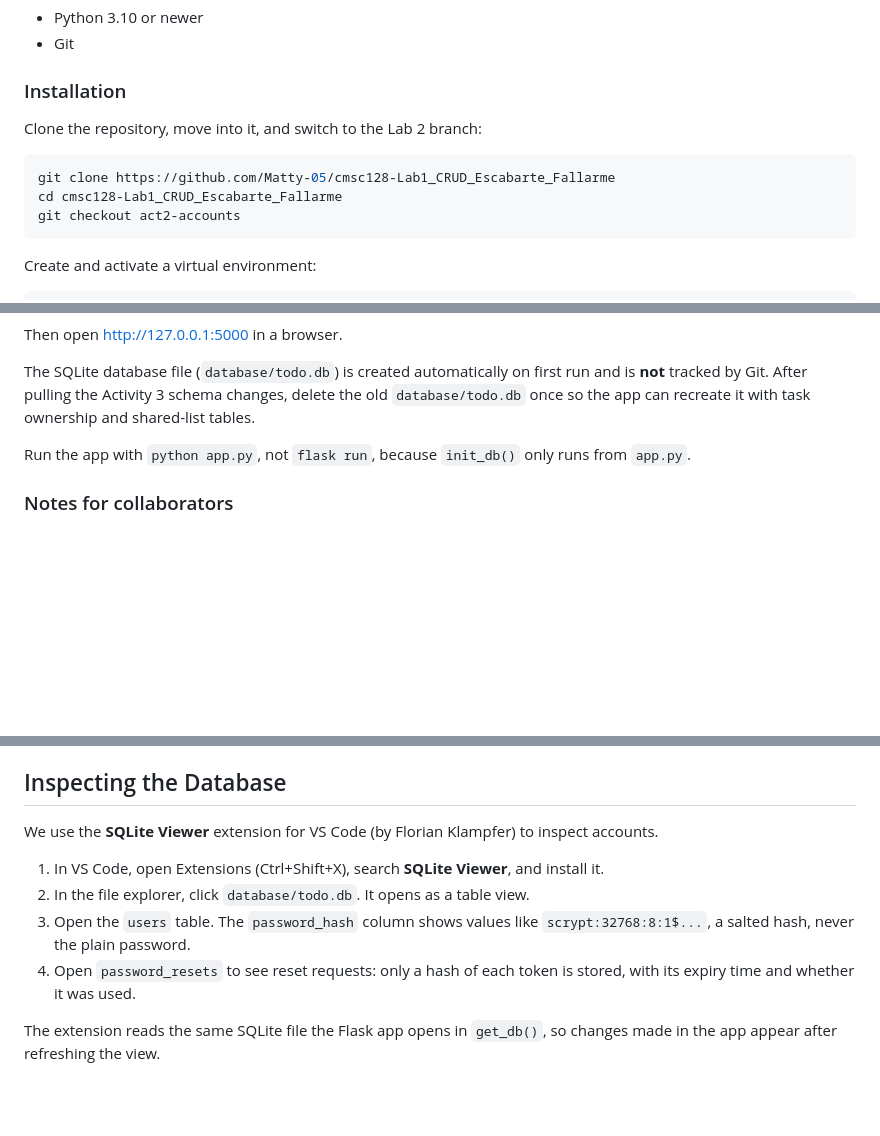
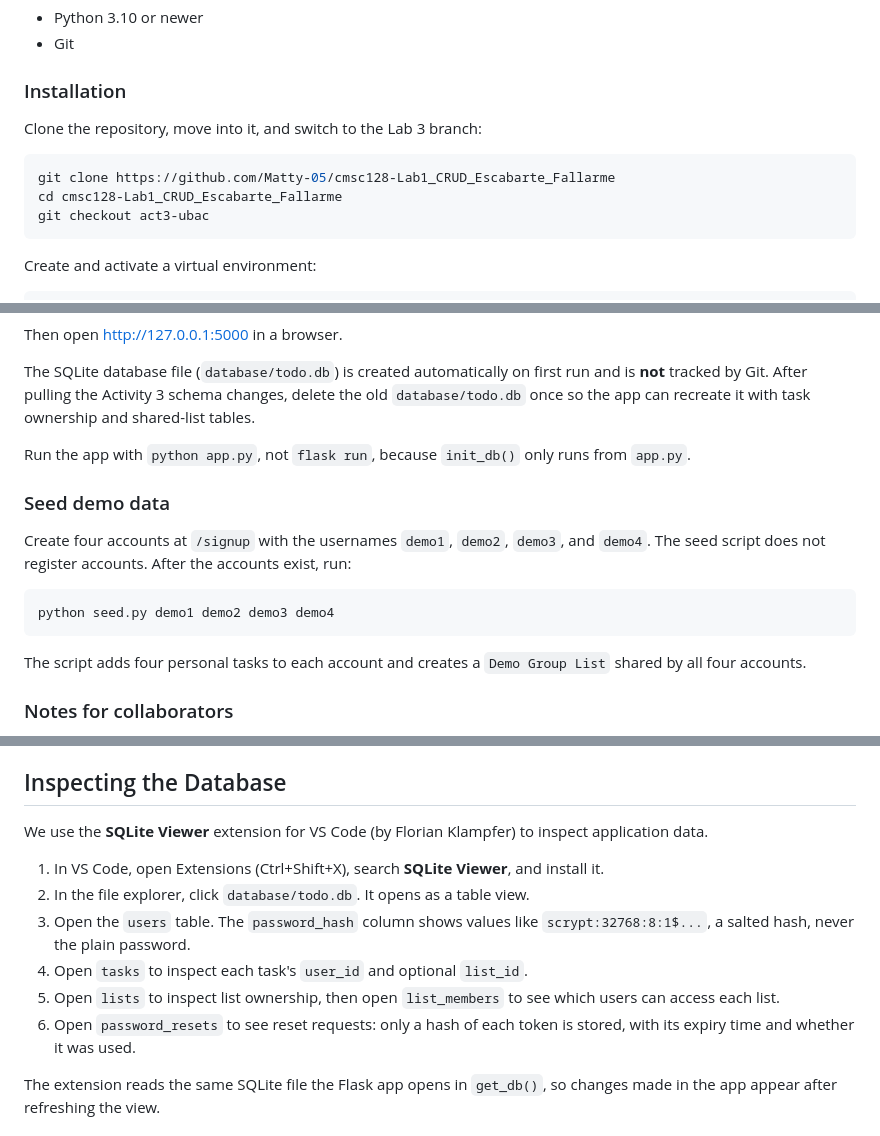
Before and after one commit to Matty-05/cmsc128-Lab1_CRUD_Escabarte_Fallarme, a Markdown page: README.md, 3 parts joined by grey strips. Rendered like a GitHub page; blank space fills up the shorter version.

````diff
--- a/README.md
+++ b/README.md
@@ -66,12 +67,12 @@ auth library, so we can explain every step ourselves:
 
 ### Installation
 
-Clone the repository, move into it, and switch to the Lab 2 branch:
+Clone the repository, move into it, and switch to the Lab 3 branch:
 
 ```bash
 git clone https://github.com/Matty-05/cmsc128-Lab1_CRUD_Escabarte_Fallarme
 cd cmsc128-Lab1_CRUD_Escabarte_Fallarme
-git checkout act2-accounts
+git checkout act3-ubac
 ```
 
 Create and activate a virtual environment:
@@ -136,6 +137,16 @@ The SQLite database file (`database/todo.db`) is created automatically on first
 
 Run the app with `python app.py`, not `flask run`, because `init_db()` only runs from `app.py`.
 
+### Seed demo data
+
+Create four accounts at `/signup` with the usernames `demo1`, `demo2`, `demo3`, and `demo4`. The seed script does not register accounts. After the accounts exist, run:
+
+```bash
+python seed.py demo1 demo2 demo3 demo4
+```
+
+The script adds four personal tasks to each account and creates a `Demo Group List` shared by all four accounts.
+
 ### Notes for collaborators
 
 - Re-run the activate command in every new terminal session.
@@ -267,12 +305,14 @@ The Profile page (`@login_required`) has two separate forms, so an error in one
 
 ## Inspecting the Database
 
-We use the **SQLite Viewer** extension for VS Code (by Florian Klampfer) to inspect accounts.
+We use the **SQLite Viewer** extension for VS Code (by Florian Klampfer) to inspect application data.
 
 1. In VS Code, open Extensions (Ctrl+Shift+X), search **SQLite Viewer**, and install it.
 2. In the file explorer, click `database/todo.db`. It opens as a table view.
 3. Open the `users` table. The `password_hash` column shows values like `scrypt:32768:8:1$...`, a salted hash, never the plain password.
-4. Open `password_resets` to see reset requests: only a hash of each token is stored, with its expiry time and whether it was used.
+4. Open `tasks` to inspect each task's `user_id` and optional `list_id`.
+5. Open `lists` to inspect list ownership, then open `list_members` to see which users can access each list.
+6. Open `password_resets` to see reset requests: only a hash of each token is stored, with its expiry time and whether it was used.
 
 The extension reads the same SQLite file the Flask app opens in `get_db()`, so changes made in the app appear after refreshing the view.
 
````
Also changed, not shown: other parts of README.md (+46 -18 lines).
